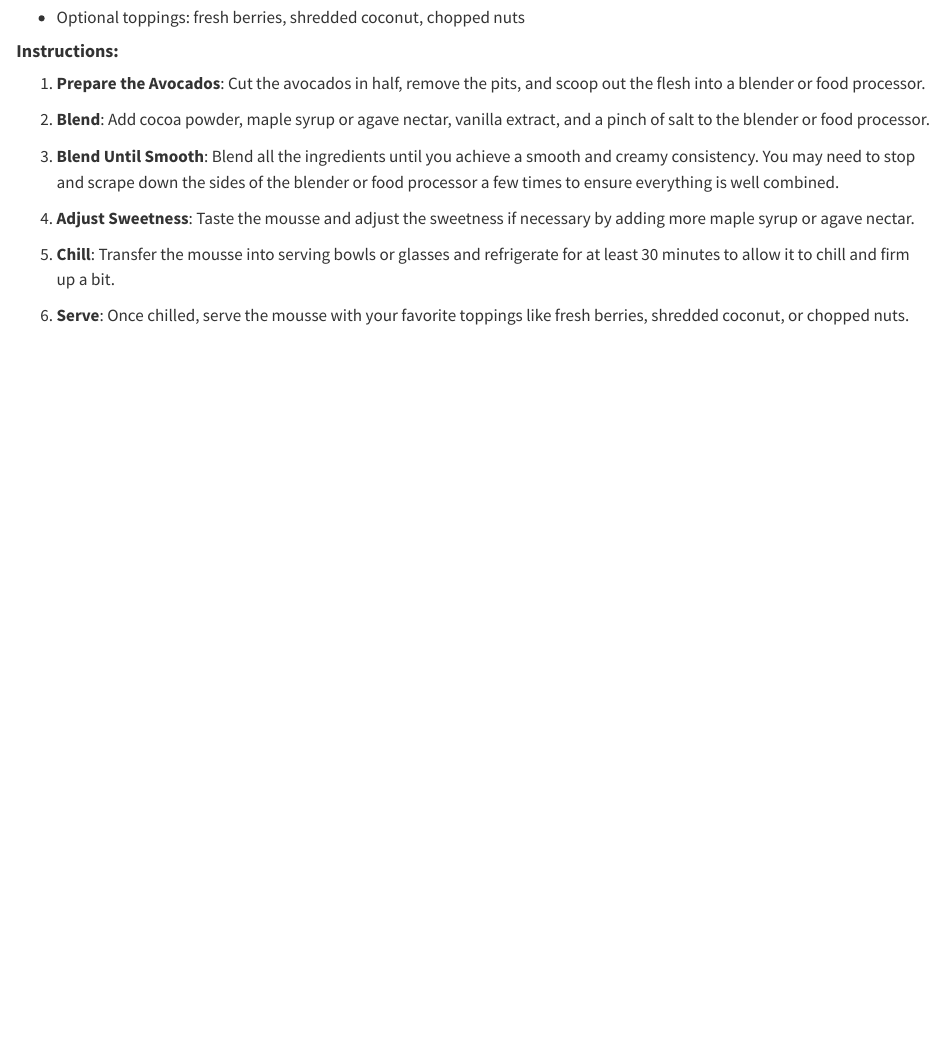
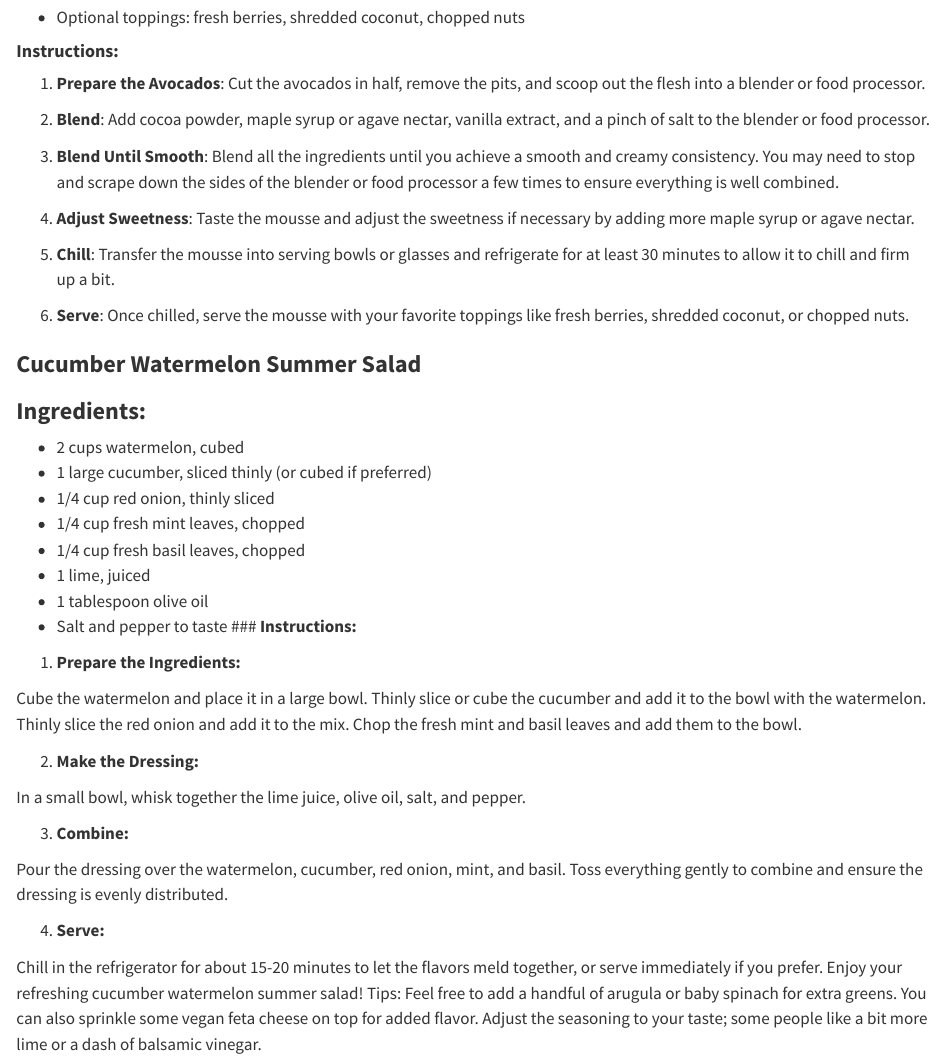
Before and after one commit to michellerider/recipes, a Quarto document (recipes.qmd): the page in a window 1100 px wide, from 650 px down. Rendered offline with R 4.5, knitr and Pandoc in place of Quarto, with nearby package versions.

Commit message:
Add cucumber watermelon salad recipe to recipes.qmd
added a new recipe

```diff
--- a/recipes.qmd
+++ b/recipes.qmd
@@ -43,3 +43,40 @@ Welcome to our culinary treasure trove! Here, you'll discover a delightful array
 5.  **Chill**: Transfer the mousse into serving bowls or glasses and refrigerate for at least 30 minutes to allow it to chill and firm up a bit.
 
 6.  **Serve**: Once chilled, serve the mousse with your favorite toppings like fresh berries, shredded coconut, or chopped nuts.
+
+### **Cucumber Watermelon Summer Salad**
+### **Ingredients:**
+- 2 cups watermelon, cubed
+- 1 large cucumber, sliced thinly (or cubed if preferred)
+- 1/4 cup red onion, thinly sliced
+- 1/4 cup fresh mint leaves, chopped
+- 1/4 cup fresh basil leaves, chopped
+- 1 lime, juiced
+- 1 tablespoon olive oil
+- Salt and pepper to taste
+### **Instructions:**
+
+1. **Prepare the Ingredients:**
+
+Cube the watermelon and place it in a large bowl.
+Thinly slice or cube the cucumber and add it to the bowl with the watermelon.
+Thinly slice the red onion and add it to the mix.
+Chop the fresh mint and basil leaves and add them to the bowl.
+
+2. **Make the Dressing:**
+
+In a small bowl, whisk together the lime juice, olive oil, salt, and pepper.
+
+3. **Combine:**
+
+Pour the dressing over the watermelon, cucumber, red onion, mint, and basil.
+Toss everything gently to combine and ensure the dressing is evenly distributed.
+
+4. **Serve:**
+
+Chill in the refrigerator for about 15-20 minutes to let the flavors meld together, or serve immediately if you prefer.
+Enjoy your refreshing cucumber watermelon summer salad!
+Tips:
+Feel free to add a handful of arugula or baby spinach for extra greens.
+You can also sprinkle some vegan feta cheese on top for added flavor.
+Adjust the seasoning to your taste; some people like a bit more lime or a dash of balsamic vinegar.
```
